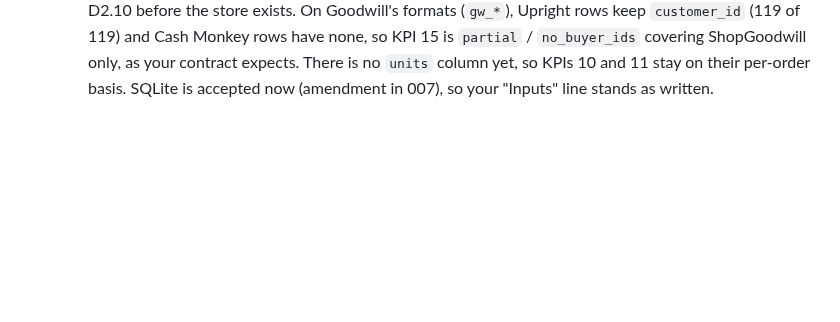
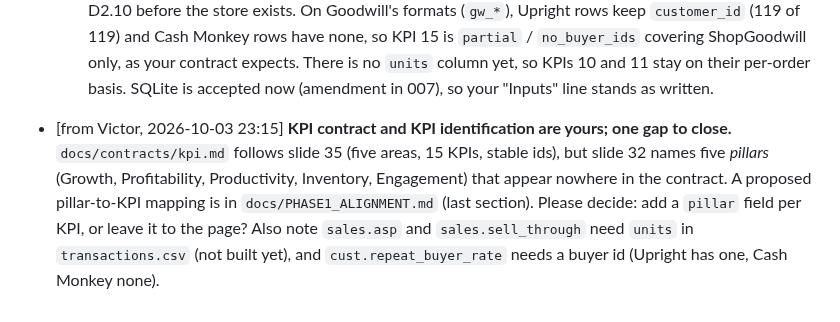
Before and after one commit to Garbanzos-con-chorizo/SprintHackND-team1, a Markdown page: docs/members/dani.md, the part around the change. Drawn GitHub-style; blank space fills up the shorter version.

```diff
--- a/docs/members/dani.md
+++ b/docs/members/dani.md
@@ -79,3 +79,4 @@ Only the owner edits this file, except the "Requests to me" section, where teamm
   3. **The headline sentence:** the portal shows each page's `<p class="summary">`. I'll write it from KPIs 1 and 2 and `coverage` on the page side unless you'd rather ship a `summary` string in the file; tell me which.
   4. **Keep `simulated` true on the two rankings** (they split real revenue by internal shares), so the tables get the badge too. Your examples already do; just keep it in the calculator.
   Facts for your inputs, checked on `main` just now: one `python -m engine run --inbox data/sample/clean_month/inbox --out <dir> --date 2026-09-30` gives all of September in one `transactions.csv` (2,425 rows, Sep 1-30), usable for D2.10 before the store exists. On Goodwill's formats (`gw_*`), Upright rows keep `customer_id` (119 of 119) and Cash Monkey rows have none, so KPI 15 is `partial` / `no_buyer_ids` covering ShopGoodwill only, as your contract expects. There is no `units` column yet, so KPIs 10 and 11 stay on their per-order basis. SQLite is accepted now (amendment in 007), so your "Inputs" line stands as written.
+- [from Victor, 2026-10-03 23:15] **KPI contract and KPI identification are yours; one gap to close.** `docs/contracts/kpi.md` follows slide 35 (five areas, 15 KPIs, stable ids), but slide 32 names five *pillars* (Growth, Profitability, Productivity, Inventory, Engagement) that appear nowhere in the contract. A proposed pillar-to-KPI mapping is in `docs/PHASE1_ALIGNMENT.md` (last section). Please decide: add a `pillar` field per KPI, or leave it to the page? Also note `sales.asp` and `sales.sell_through` need `units` in `transactions.csv` (not built yet), and `cust.repeat_buyer_rate` needs a buyer id (Upright has one, Cash Monkey none).
```
Also changed, not shown: docs/PHASE1_ALIGNMENT.md (+16 -2 lines), docs/members/orlando.md (+1 -0 lines).
